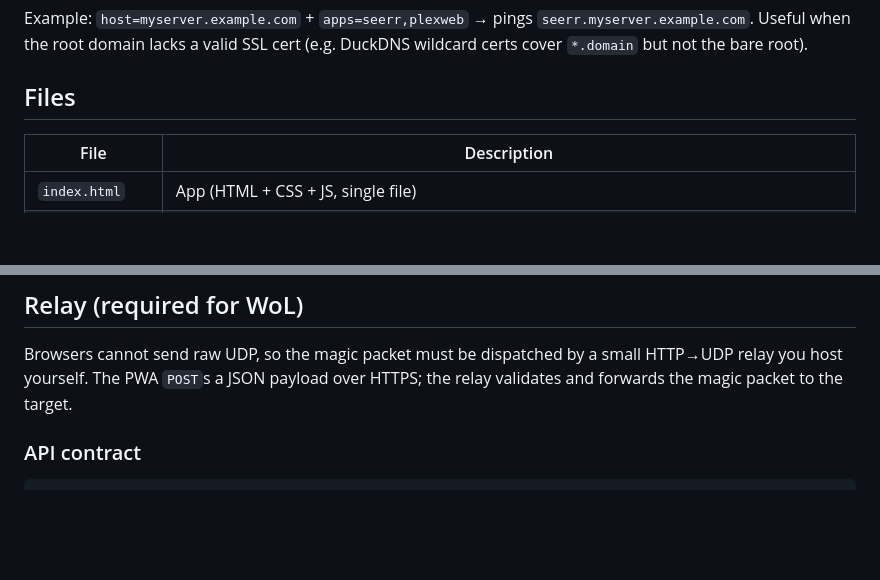
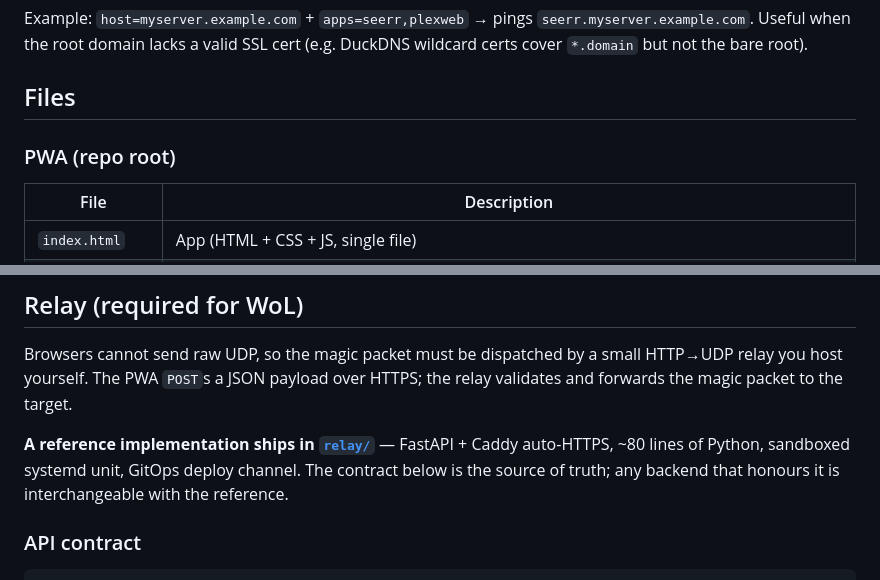
Before and after one commit to Jqh63/plex-jqh-omv, a Markdown page: README.md, 2 parts joined by grey strips. GitHub-like rendering; blank space fills up the shorter version.

```diff
--- a/README.md
+++ b/README.md
@@ -80,6 +90,8 @@ Example: `host=myserver.example.com` + `apps=seerr,plexweb` → pings `seerr.mys
 
 ## Files
 
+### PWA (repo root)
+
 | File | Description |
 |---|---|
 | `index.html` | App (HTML + CSS + JS, single file) |
@@ -118,6 +145,11 @@ Example: `host=myserver.example.com` + `apps=seerr,plexweb` → pings `seerr.mys
 ## Relay (required for WoL)
 
 Browsers cannot send raw UDP, so the magic packet must be dispatched by a small HTTP→UDP relay you host yourself. The PWA `POST`s a JSON payload over HTTPS; the relay validates and forwards the magic packet to the target.
+
+**A reference implementation ships in [`relay/`](relay/)** — FastAPI +
+Caddy auto-HTTPS, ~80 lines of Python, sandboxed systemd unit, GitOps
+deploy channel. The contract below is the source of truth; any
+backend that honours it is interchangeable with the reference.
 
 ### API contract
 
```
Also changed, not shown: other parts of README.md (+31 -34 lines).
